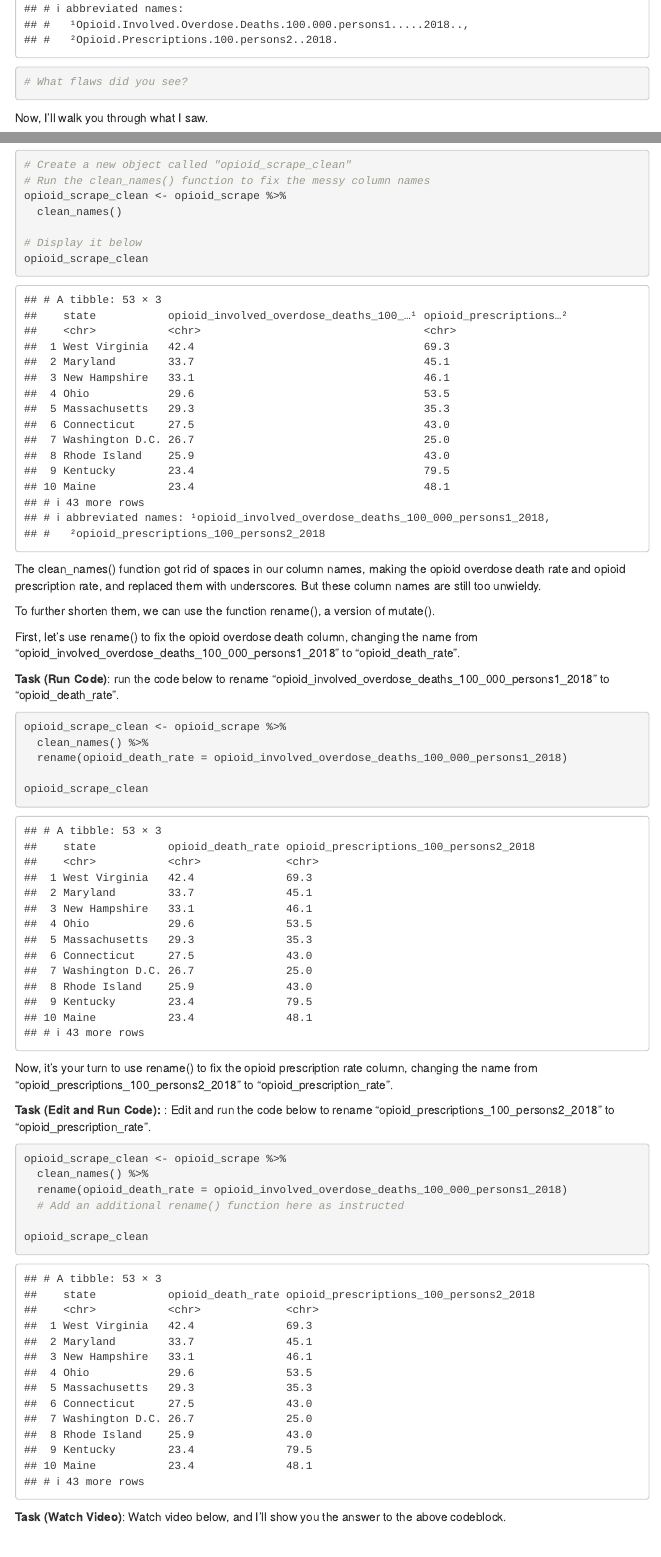
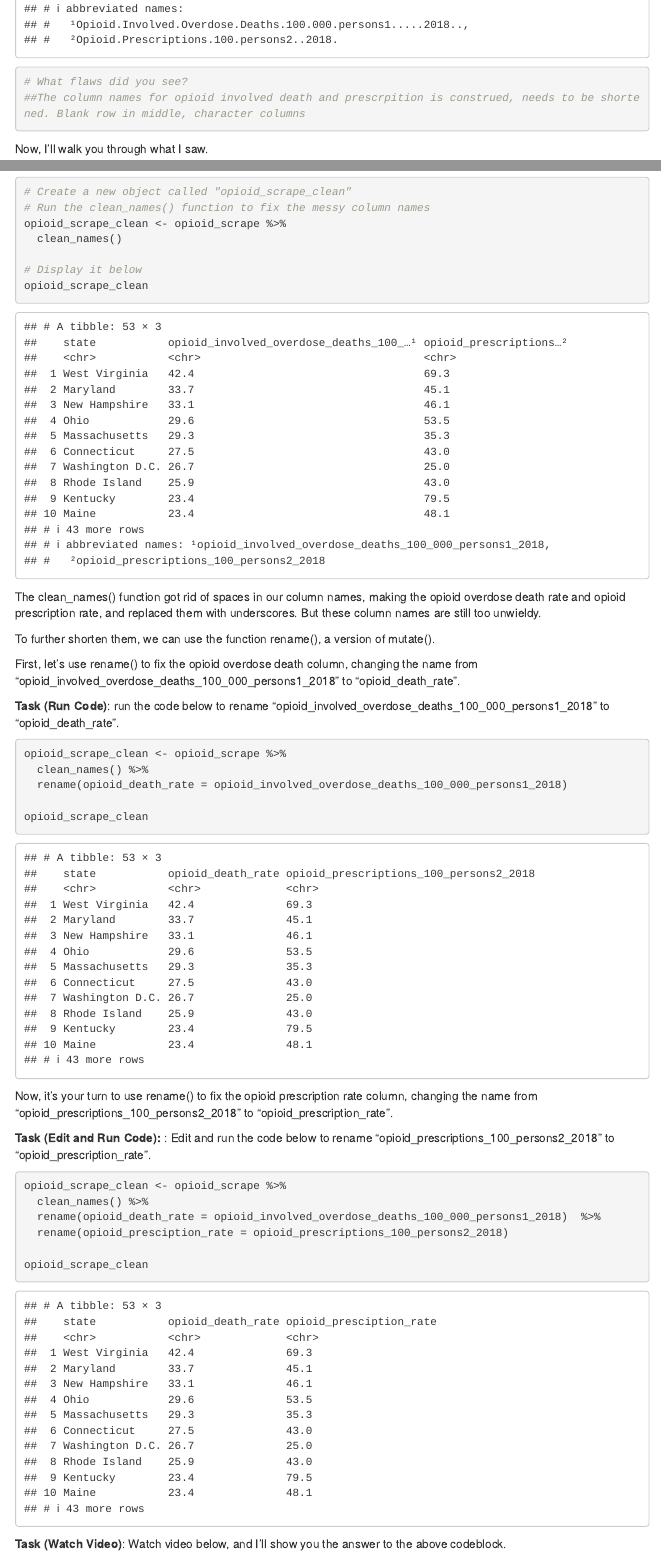
Before and after one commit to saracherni/sc_2020_fall_data_journalism, an R Markdown document (Labs/lab_08_workbook/lab_08_workbook.Rmd): the page in a window 1100 px wide, from 2670 px down, and a second part further down, joined at a grey line. Rendered offline with R 4.5, knitr and Pandoc, with nearby package versions; some code elsewhere in the file could not run offline; menus at the side of the page are left out; column names are cleaned by a stand-in for the janitor package.

Commit message:
update_lab_08

````diff
--- a/Labs/lab_08_workbook/lab_08_workbook.Rmd
+++ b/Labs/lab_08_workbook/lab_08_workbook.Rmd
@@ -98,7 +98,7 @@ glimpse(opioid_scrape)
 opioid_scrape
 
 # What flaws did you see?
-
+##The column names for opioid involved death and prescrpition is construed, needs to be shortened. Blank row in middle, character columns
 ```
 
 Now, I'll walk you through what I saw.
@@ -172,8 +172,8 @@ Now, it's your turn to use rename() to fix the opioid prescription rate column,
 ```{r}
 opioid_scrape_clean <- opioid_scrape %>%
   clean_names() %>%
-  rename(opioid_death_rate = opioid_involved_overdose_deaths_100_000_persons1_2018)
-  # Add an additional rename() function here as instructed
+  rename(opioid_death_rate = opioid_involved_overdose_deaths_100_000_persons1_2018)  %>%
+  rename(opioid_presciption_rate = opioid_prescriptions_100_persons2_2018)
 
 opioid_scrape_clean
 
````
Also changed, not shown: Labs/lab_08_workbook/lab_08_workbook.Rmd (4 more changed lines).
